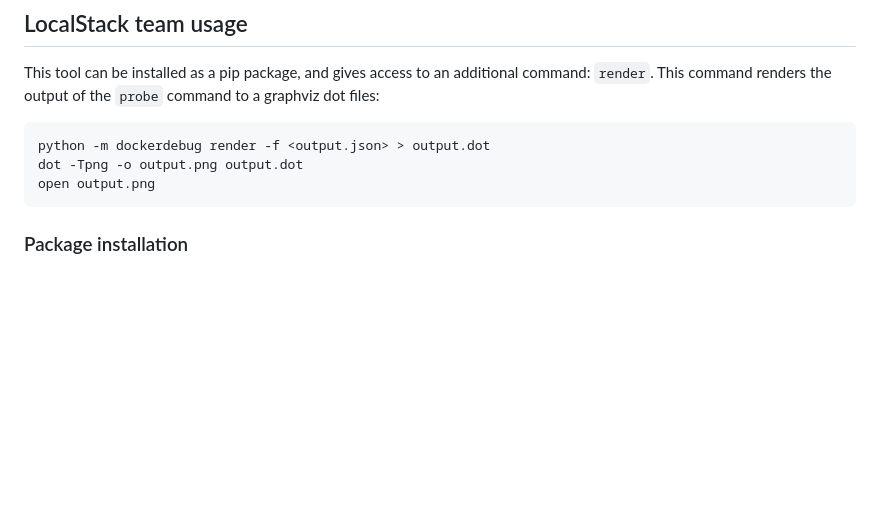
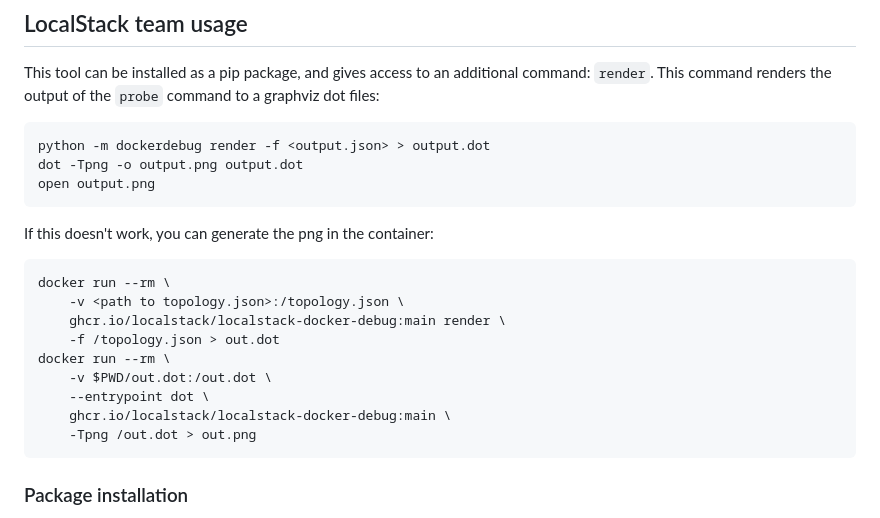
Before and after one commit to localstack/localstack-docker-debug, a Markdown page: README.md, the part around the change. GitHub-like rendering; blank space fills up the shorter version.

Commit message:
Add instructions on using graphviz from within the container

````diff
--- a/README.md
+++ b/README.md
@@ -122,6 +122,20 @@ dot -Tpng -o output.png output.dot
 open output.png
 ```
 
+If this doesn't work, you can generate the png in the container:
+
+```bash
+docker run --rm \
+    -v <path to topology.json>:/topology.json \
+    ghcr.io/localstack/localstack-docker-debug:main render \
+    -f /topology.json > out.dot
+docker run --rm \
+    -v $PWD/out.dot:/out.dot \
+    --entrypoint dot \
+    ghcr.io/localstack/localstack-docker-debug:main \
+    -Tpng /out.dot > out.png
+```
+
 ### Package installation
 
 1. Install `dot` (graphviz)
````
